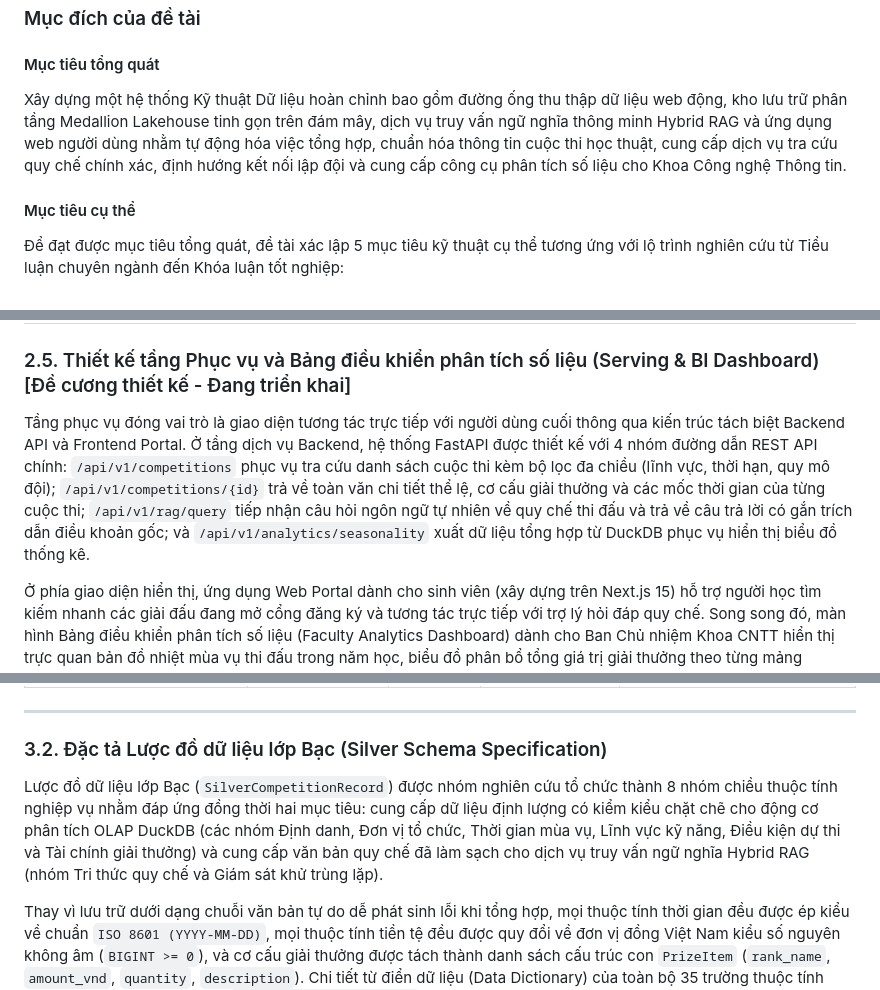
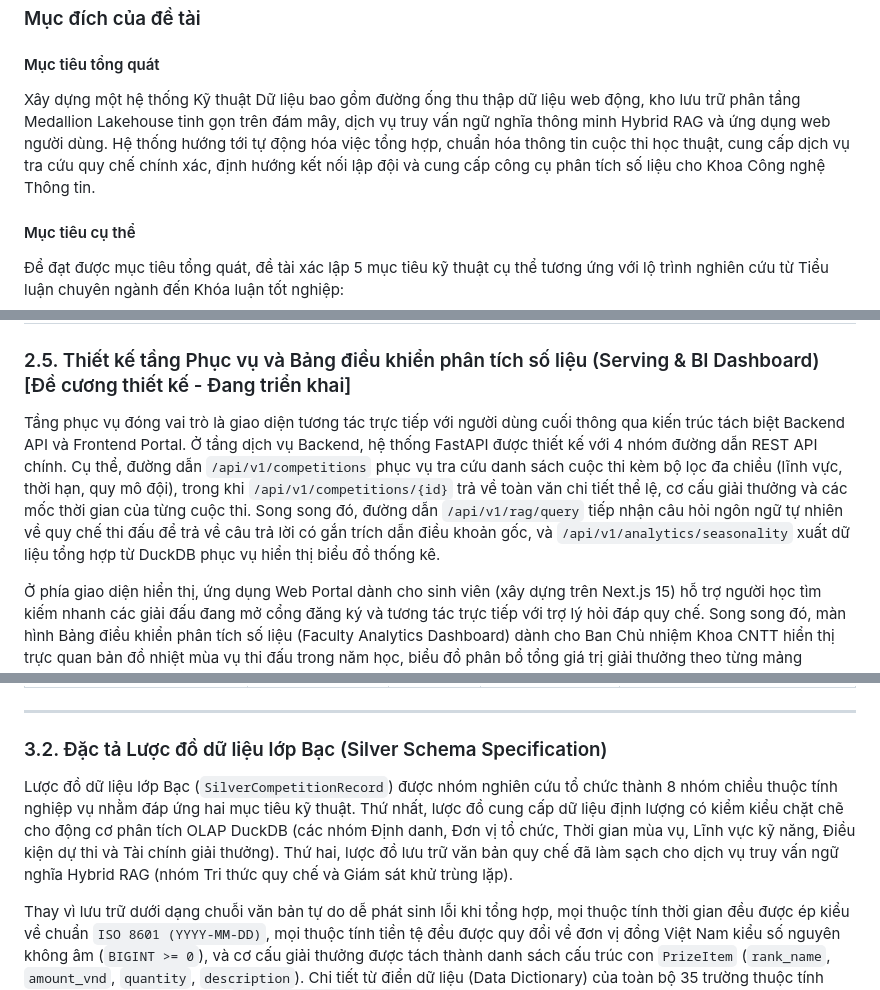
Before and after one commit to darktheDE/acdp-platform, a Markdown page: docs/academic/BaoCao_TieuLuan_ChuyenNganh_KTDL.md, 3 parts joined by grey strips. Rendered like a GitHub page.

```diff
--- a/docs/academic/BaoCao_TieuLuan_ChuyenNganh_KTDL.md
+++ b/docs/academic/BaoCao_TieuLuan_ChuyenNganh_KTDL.md
@@ -348,7 +345,7 @@ Xuất phát từ bốn vấn đề thực tiễn trên, việc nghiên cứu v
 ### Mục đích của đề tài
 
 #### Mục tiêu tổng quát
-Xây dựng một hệ thống Kỹ thuật Dữ liệu hoàn chỉnh bao gồm đường ống thu thập dữ liệu web động, kho lưu trữ phân tầng Medallion Lakehouse tinh gọn trên đám mây, dịch vụ truy vấn ngữ nghĩa thông minh Hybrid RAG và ứng dụng web người dùng nhằm tự động hóa việc tổng hợp, chuẩn hóa thông tin cuộc thi học thuật, cung cấp dịch vụ tra cứu quy chế chính xác, định hướng kết nối lập đội và cung cấp công cụ phân tích số liệu cho Khoa Công nghệ Thông tin.
+Xây dựng một hệ thống Kỹ thuật Dữ liệu bao gồm đường ống thu thập dữ liệu web động, kho lưu trữ phân tầng Medallion Lakehouse tinh gọn trên đám mây, dịch vụ truy vấn ngữ nghĩa thông minh Hybrid RAG và ứng dụng web người dùng. Hệ thống hướng tới tự động hóa việc tổng hợp, chuẩn hóa thông tin cuộc thi học thuật, cung cấp dịch vụ tra cứu quy chế chính xác, định hướng kết nối lập đội và cung cấp công cụ phân tích số liệu cho Khoa Công nghệ Thông tin.
 
 #### Mục tiêu cụ thể
 Để đạt được mục tiêu tổng quát, đề tài xác lập 5 mục tiêu kỹ thuật cụ thể tương ứng với lộ trình nghiên cứu từ Tiểu luận chuyên ngành đến Khóa luận tốt nghiệp:
@@ -629,7 +626,7 @@ Tầng xử lý ngữ nghĩa được thiết kế để vận hành song song v
 
 ### 2.5. Thiết kế tầng Phục vụ và Bảng điều khiển phân tích số liệu (Serving & BI Dashboard) [Đề cương thiết kế - Đang triển khai]
 
-Tầng phục vụ đóng vai trò là giao diện tương tác trực tiếp với người dùng cuối thông qua kiến trúc tách biệt Backend API và Frontend Portal. Ở tầng dịch vụ Backend, hệ thống FastAPI được thiết kế với 4 nhóm đường dẫn REST API chính: `/api/v1/competitions` phục vụ tra cứu danh sách cuộc thi kèm bộ lọc đa chiều (lĩnh vực, thời hạn, quy mô đội); `/api/v1/competitions/{id}` trả về toàn văn chi tiết thể lệ, cơ cấu giải thưởng và các mốc thời gian của từng cuộc thi; `/api/v1/rag/query` tiếp nhận câu hỏi ngôn ngữ tự nhiên về quy chế thi đấu và trả về câu trả lời có gắn trích dẫn điều khoản gốc; và `/api/v1/analytics/seasonality` xuất dữ liệu tổng hợp từ DuckDB phục vụ hiển thị biểu đồ thống kê.
+Tầng phục vụ đóng vai trò là giao diện tương tác trực tiếp với người dùng cuối thông qua kiến trúc tách biệt Backend API và Frontend Portal. Ở tầng dịch vụ Backend, hệ thống FastAPI được thiết kế với 4 nhóm đường dẫn REST API chính. Cụ thể, đường dẫn `/api/v1/competitions` phục vụ tra cứu danh sách cuộc thi kèm bộ lọc đa chiều (lĩnh vực, thời hạn, quy mô đội), trong khi `/api/v1/competitions/{id}` trả về toàn văn chi tiết thể lệ, cơ cấu giải thưởng và các mốc thời gian của từng cuộc thi. Song song đó, đường dẫn `/api/v1/rag/query` tiếp nhận câu hỏi ngôn ngữ tự nhiên về quy chế thi đấu để trả về câu trả lời có gắn trích dẫn điều khoản gốc, và `/api/v1/analytics/seasonality` xuất dữ liệu tổng hợp từ DuckDB phục vụ hiển thị biểu đồ thống kê.
 
 Ở phía giao diện hiển thị, ứng dụng Web Portal dành cho sinh viên (xây dựng trên Next.js 15) hỗ trợ người học tìm kiếm nhanh các giải đấu đang mở cổng đăng ký và tương tác trực tiếp với trợ lý hỏi đáp quy chế. Song song đó, màn hình Bảng điều khiển phân tích số liệu (Faculty Analytics Dashboard) dành cho Ban Chủ nhiệm Khoa CNTT hiển thị trực quan bản đồ nhiệt mùa vụ thi đấu trong năm học, biểu đồ phân bổ tổng giá trị giải thưởng theo từng mảng chuyên môn và tỷ lệ các cuộc thi yêu cầu kỹ năng phối hợp làm việc nhóm.
 
@@ -680,7 +677,7 @@ Ma trận phân tích 11 trường thông tin cốt lõi tại Lớp Bạc đư
 
 ### 3.2. Đặc tả Lược đồ dữ liệu lớp Bạc (Silver Schema Specification)
 
-Lược đồ dữ liệu lớp Bạc (`SilverCompetitionRecord`) được nhóm nghiên cứu tổ chức thành 8 nhóm chiều thuộc tính nghiệp vụ nhằm đáp ứng đồng thời hai mục tiêu: cung cấp dữ liệu định lượng có kiểm kiểu chặt chẽ cho động cơ phân tích OLAP DuckDB (các nhóm Định danh, Đơn vị tổ chức, Thời gian mùa vụ, Lĩnh vực kỹ năng, Điều kiện dự thi và Tài chính giải thưởng) và cung cấp văn bản quy chế đã làm sạch cho dịch vụ truy vấn ngữ nghĩa Hybrid RAG (nhóm Tri thức quy chế và Giám sát khử trùng lặp).
+Lược đồ dữ liệu lớp Bạc (`SilverCompetitionRecord`) được nhóm nghiên cứu tổ chức thành 8 nhóm chiều thuộc tính nghiệp vụ nhằm đáp ứng hai mục tiêu kỹ thuật. Thứ nhất, lược đồ cung cấp dữ liệu định lượng có kiểm kiểu chặt chẽ cho động cơ phân tích OLAP DuckDB (các nhóm Định danh, Đơn vị tổ chức, Thời gian mùa vụ, Lĩnh vực kỹ năng, Điều kiện dự thi và Tài chính giải thưởng). Thứ hai, lược đồ lưu trữ văn bản quy chế đã làm sạch cho dịch vụ truy vấn ngữ nghĩa Hybrid RAG (nhóm Tri thức quy chế và Giám sát khử trùng lặp).
 
 Thay vì lưu trữ dưới dạng chuỗi văn bản tự do dễ phát sinh lỗi khi tổng hợp, mọi thuộc tính thời gian đều được ép kiểu về chuẩn `ISO 8601 (YYYY-MM-DD)`, mọi thuộc tính tiền tệ đều được quy đổi về đơn vị đồng Việt Nam kiểu số nguyên không âm (`BIGINT >= 0`), và cơ cấu giải thưởng được tách thành danh sách cấu trúc con `PrizeItem` (`rank_name`, `amount_vnd`, `quantity`, `description`). Chi tiết từ điển dữ liệu (Data Dictionary) của toàn bộ 35 trường thuộc tính thuộc 8 nhóm trong thực thể `SilverCompetitionRecord` được định nghĩa đầy đủ tại Bảng 3.2:
 
```
Also changed, not shown: other parts of docs/academic/BaoCao_TieuLuan_ChuyenNganh_KTDL.md (+10 -13 lines).
